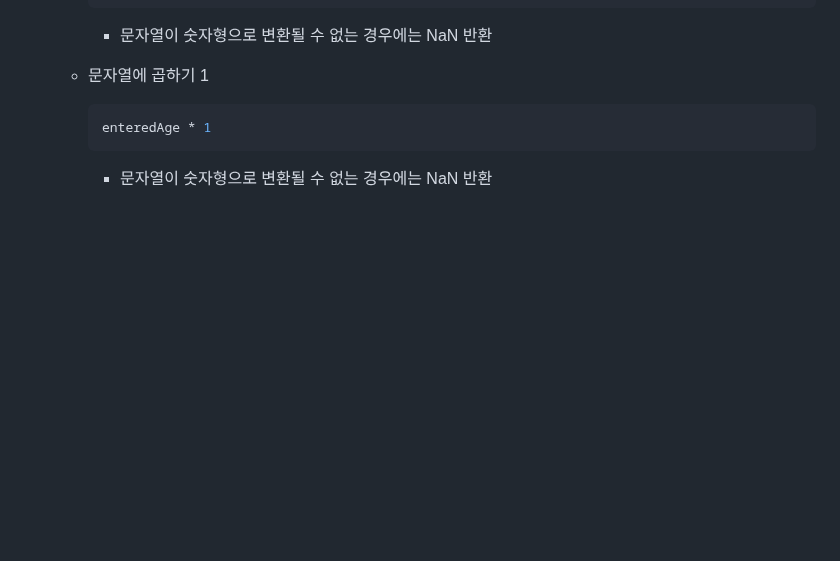
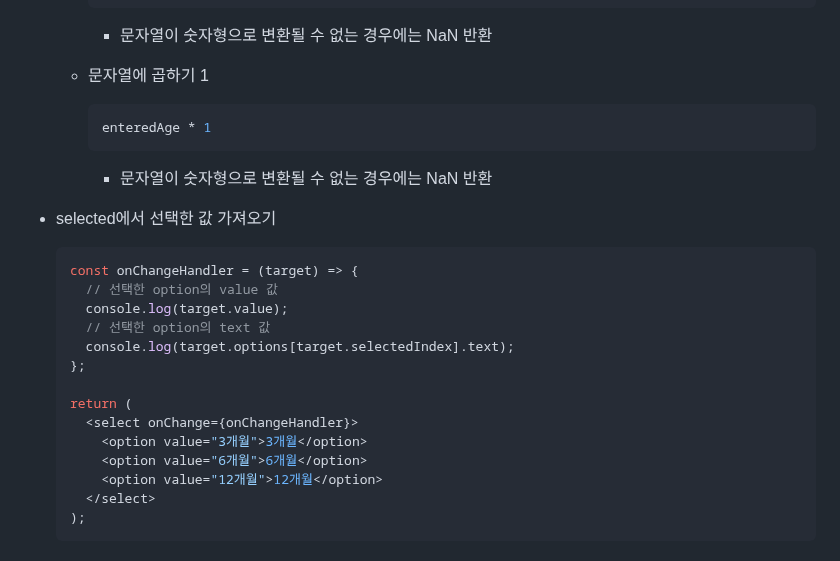
Before and after one commit to kimhhyeonjin/TIL, a Markdown page: JavaScript/JavaScript_기초.md, the part around the change. Rendered like a GitHub page; blank space fills up the shorter version.

````diff
--- a/JavaScript/JavaScript_기초.md
+++ b/JavaScript/JavaScript_기초.md
@@ -1115,3 +1115,22 @@
     ```
 
     - 문자열이 숫자형으로 변환될 수 없는 경우에는 NaN 반환
+
+- selected에서 선택한 값 가져오기
+
+  ```js
+  const onChangeHandler = (target) => {
+    // 선택한 option의 value 값
+    console.log(target.value);
+    // 선택한 option의 text 값
+    console.log(target.options[target.selectedIndex].text);
+  };
+
+  return (
+    <select onChange={onChangeHandler}>
+      <option value="3개월">3개월</option>
+      <option value="6개월">6개월</option>
+      <option value="12개월">12개월</option>
+    </select>
+  );
+  ```
````
